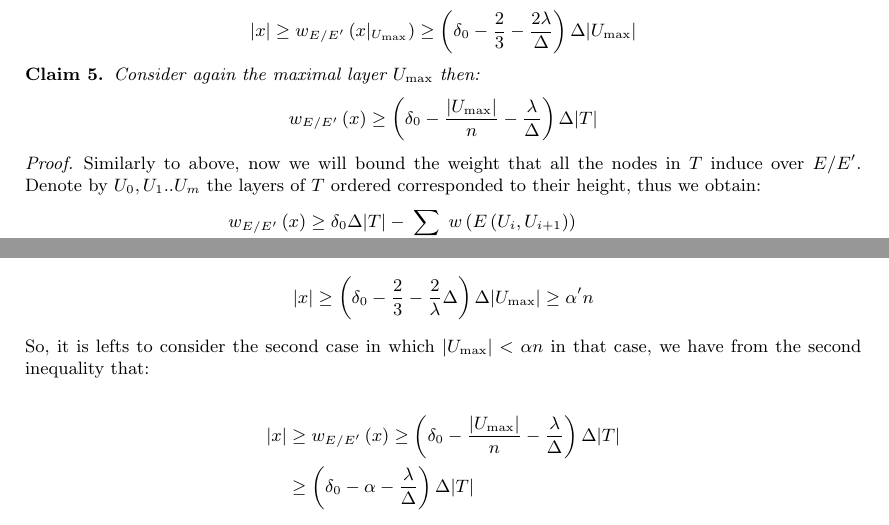
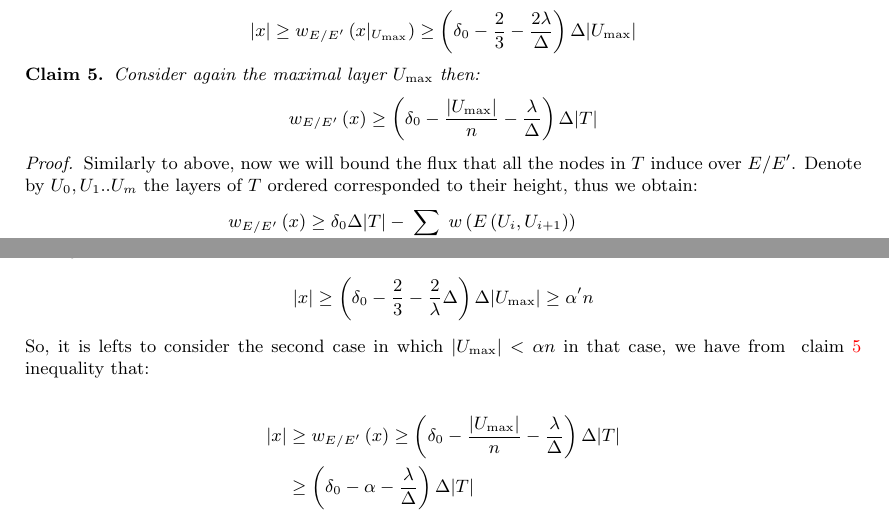
Before and after one commit to dudupo/Academic, a LaTeX paper (projects/NLTES_project/ltc_ldpc/ldpc_ltc.tex, which reads projects/NLTES_project/ltc_ldpc/flux.tex): two parts of pages 6 and 7 of 11, joined at a grey line, cut so that both start at the same text. Compiled offline with pdfLaTeX.

Commit message:
compiling -Sun Feb  5 01:08:31 PM IST 2023

```diff
--- a/projects/NLTES_project/ltc_ldpc/flux.tex
+++ b/projects/NLTES_project/ltc_ldpc/flux.tex
@@ -41,7 +41,7 @@
   \end{equation*}
 \end{claim}
 
-  \begin{proof} Similarly to above, now we will bound the weight that all the nodes in $T$ induce over $E/E^{\prime}$. Denote by $U_{0}, U_{1} .. U_{m}$ the layers of $T$ ordered corresponded to their height, thus we obtain:
+  \begin{proof} Similarly to above, now we will bound the flux that all the nodes in $T$ induce over $E/E^{\prime}$. Denote by $U_{0}, U_{1} .. U_{m}$ the layers of $T$ ordered corresponded to their height, thus we obtain:
   \begin{equation*}
     \begin{split}
       w_{E/E^{\prime}}\left( x \right) & \ge \delta_{0}\Delta|T| - \sum_{i\in [m]}{ w \left( E\left( U_{i}, U_{i+1}  \right) \right)  } \\
@@ -60,7 +60,7 @@
       |x| \ge \left( \delta_{0} - \frac{2}{3} - \frac{2}{\lambda}\Delta \right)\Delta|U_{\max}| \ge  \alpha^{\prime} n
     \end{split}
   \end{equation*}
-  So, it is lefts to consider the second case in which $ |U_{\max}| < \alpha n $ in that case, we have from the second inequality that:
+  So, it is lefts to consider the second case in which $ |U_{\max}| < \alpha n $ in that case, we have from ~\cref{claim:flu2} inequality that:
 
   \begin{equation*}
     \begin{split}
```
Also changed, not shown: projects/pdfs/ldpc_ltc.pdf, projects/NLTES_project/ltc_ldpc/flux.tex (2 more changed lines).
